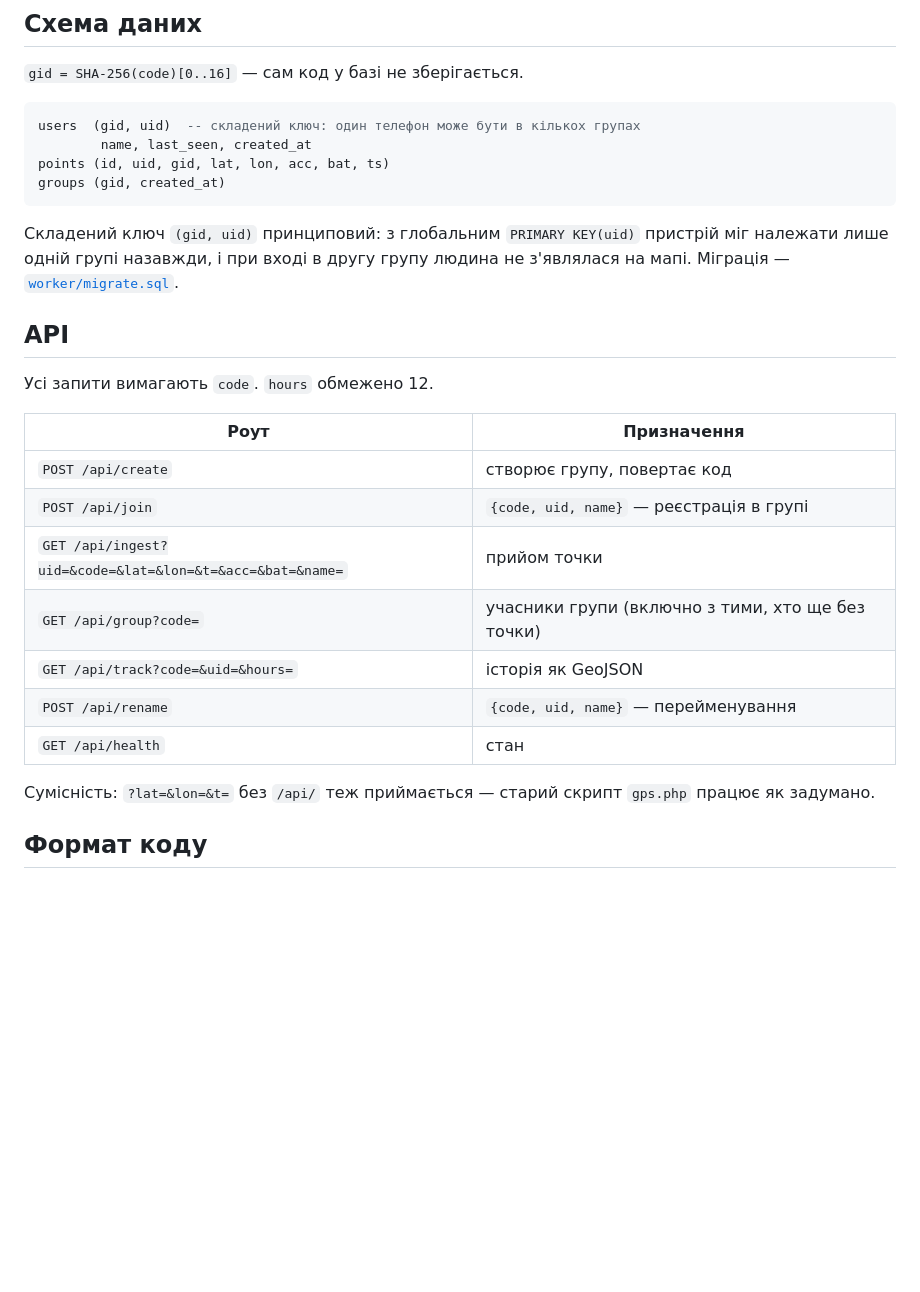
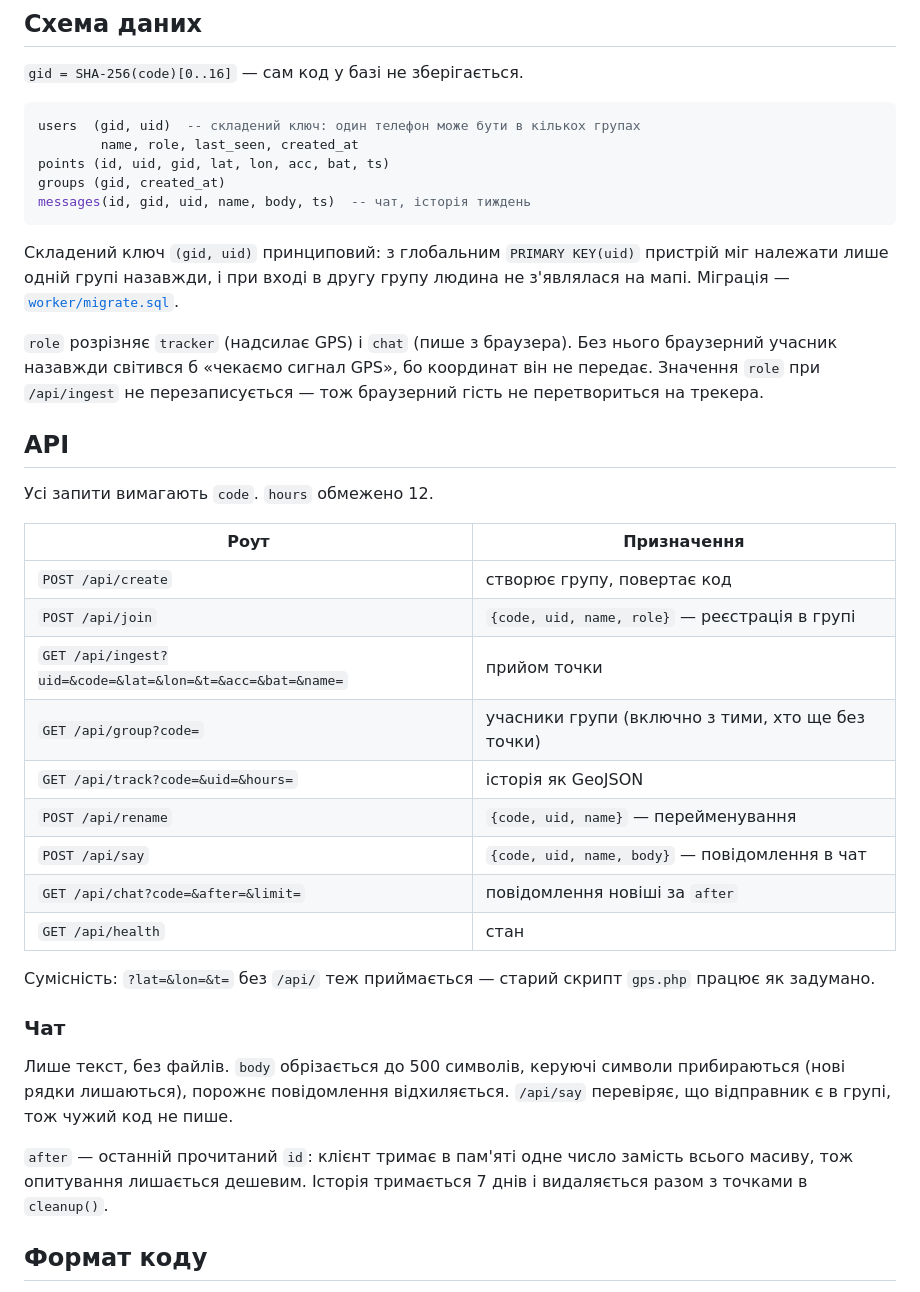
Before and after one commit to dneese/mayachok, a Markdown page: DEVELOPMENT.md, the part around one of its changes. Drawn GitHub-style; blank space fills up the shorter version.

````diff
--- a/DEVELOPMENT.md
+++ b/DEVELOPMENT.md
@@ -21,14 +21,20 @@ APK ~40 КБ: жодних AndroidX, Google Play Services чи сторонні
 
 ```sql
 users  (gid, uid)  -- складений ключ: один телефон може бути в кількох групах
-        name, last_seen, created_at
+        name, role, last_seen, created_at
 points (id, uid, gid, lat, lon, acc, bat, ts)
 groups (gid, created_at)
+messages(id, gid, uid, name, body, ts)  -- чат, історія тиждень
 ```
 
 Складений ключ `(gid, uid)` принциповий: з глобальним `PRIMARY KEY(uid)`
 пристрій міг належати лише одній групі назавжди, і при вході в другу групу
 людина не з'являлася на мапі. Міграція — [`worker/migrate.sql`](worker/migrate.sql).
+
+`role` розрізняє `tracker` (надсилає GPS) і `chat` (пише з браузера).
+Без нього браузерний учасник назавжди світився б «чекаємо сигнал GPS»,
+бо координат він не передає. Значення `role` при `/api/ingest` не
+перезаписується — тож браузерний гість не перетвориться на трекера.
 
 ## API
 
@@ -37,15 +43,27 @@ groups (gid, created_at)
 | Роут | Призначення |
 |---|---|
 | `POST /api/create` | створює групу, повертає код |
-| `POST /api/join` | `{code, uid, name}` — реєстрація в групі |
+| `POST /api/join` | `{code, uid, name, role}` — реєстрація в групі |
 | `GET /api/ingest?uid=&code=&lat=&lon=&t=&acc=&bat=&name=` | прийом точки |
 | `GET /api/group?code=` | учасники групи (включно з тими, хто ще без точки) |
 | `GET /api/track?code=&uid=&hours=` | історія як GeoJSON |
 | `POST /api/rename` | `{code, uid, name}` — перейменування |
+| `POST /api/say` | `{code, uid, name, body}` — повідомлення в чат |
+| `GET /api/chat?code=&after=&limit=` | повідомлення новіші за `after` |
 | `GET /api/health` | стан |
 
 Сумісність: `?lat=&lon=&t=` без `/api/` теж приймається — старий скрипт
 `gps.php` працює як задумано.
+
+### Чат
+
+Лише текст, без файлів. `body` обрізається до 500 символів, керуючі символи
+прибираються (нові рядки лишаються), порожнє повідомлення відхиляється.
+`/api/say` перевіряє, що відправник є в групі, тож чужий код не пише.
+
+`after` — останній прочитаний `id`: клієнт тримає в пам'яті одне число
+замість всього масиву, тож опитування лишається дешевим. Історія тримається
+7 днів і видаляється разом з точками в `cleanup()`.
 
 ## Формат коду
 
````
Also changed, not shown: other parts of DEVELOPMENT.md (+31 -2 lines), README.md (+18 -1 lines).
